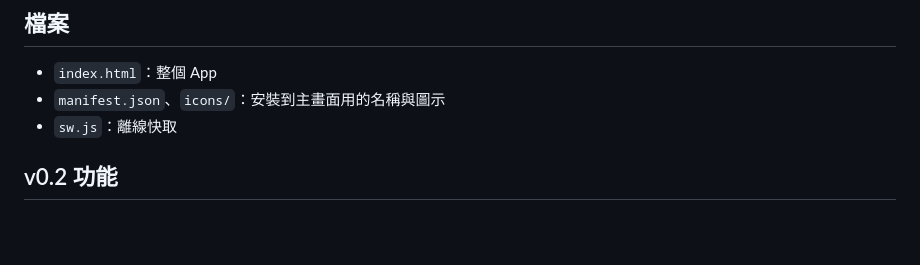
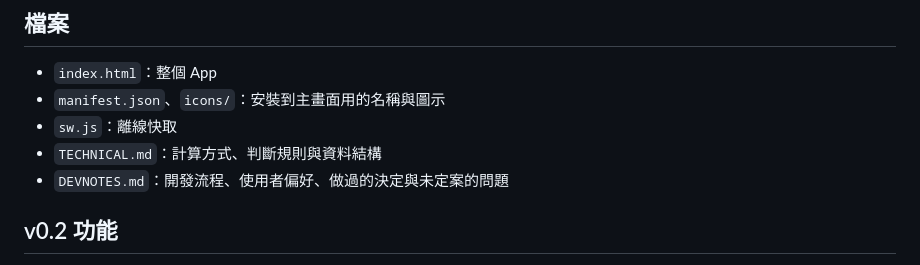
Before and after one commit to patty60723/quota-ledger, a Markdown page: README.md, the part around the change. Drawn GitHub-style; blank space fills up the shorter version.

Commit message:
README: list TECHNICAL.md and DEVNOTES.md under 檔案
Co-Authored-By: Claude Opus 5.5 <noreply@anthropic.com>
Claude-Session: https://claude.ai/code/session_01LY1TBrZcQd2YNatJNbar4v

```diff
--- a/README.md
+++ b/README.md
@@ -33,6 +33,8 @@
 - `index.html`：整個 App
 - `manifest.json`、`icons/`：安裝到主畫面用的名稱與圖示
 - `sw.js`：離線快取
+- `TECHNICAL.md`：計算方式、判斷規則與資料結構
+- `DEVNOTES.md`：開發流程、使用者偏好、做過的決定與未定案的問題
 
 ## v0.2 功能
 
```
